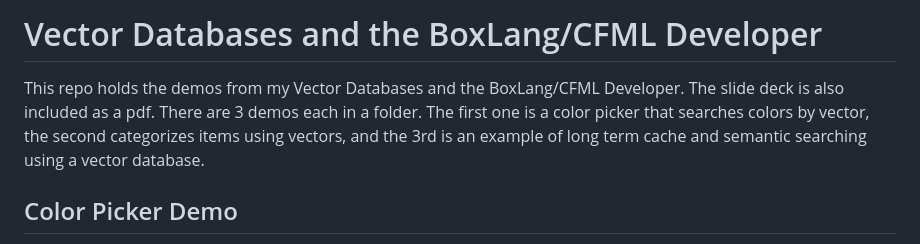
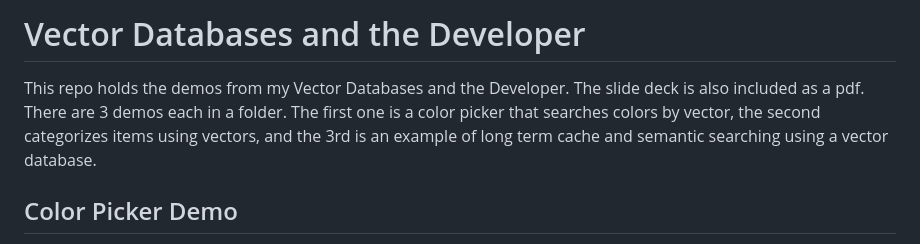
Before and after one commit to gratzc/globalai-vector-db-2026, a Markdown page: Readme.md, the part around the change. Drawn GitHub-style.

```diff
--- a/Readme.md
+++ b/Readme.md
@@ -1,6 +1,6 @@
-# Vector Databases and the BoxLang/CFML Developer
+# Vector Databases and the Developer
 
-This repo holds the demos from my Vector Databases and the BoxLang/CFML Developer. The slide deck is also included as a pdf. There are 3 demos each in a folder. The first one is a color picker that searches colors by vector, the second categorizes items using vectors, and the 3rd is an example of long term cache and semantic searching using a vector database.
+This repo holds the demos from my Vector Databases and the Developer. The slide deck is also included as a pdf. There are 3 demos each in a folder. The first one is a color picker that searches colors by vector, the second categorizes items using vectors, and the 3rd is an example of long term cache and semantic searching using a vector database.
 
 ## Color Picker Demo
 
```
